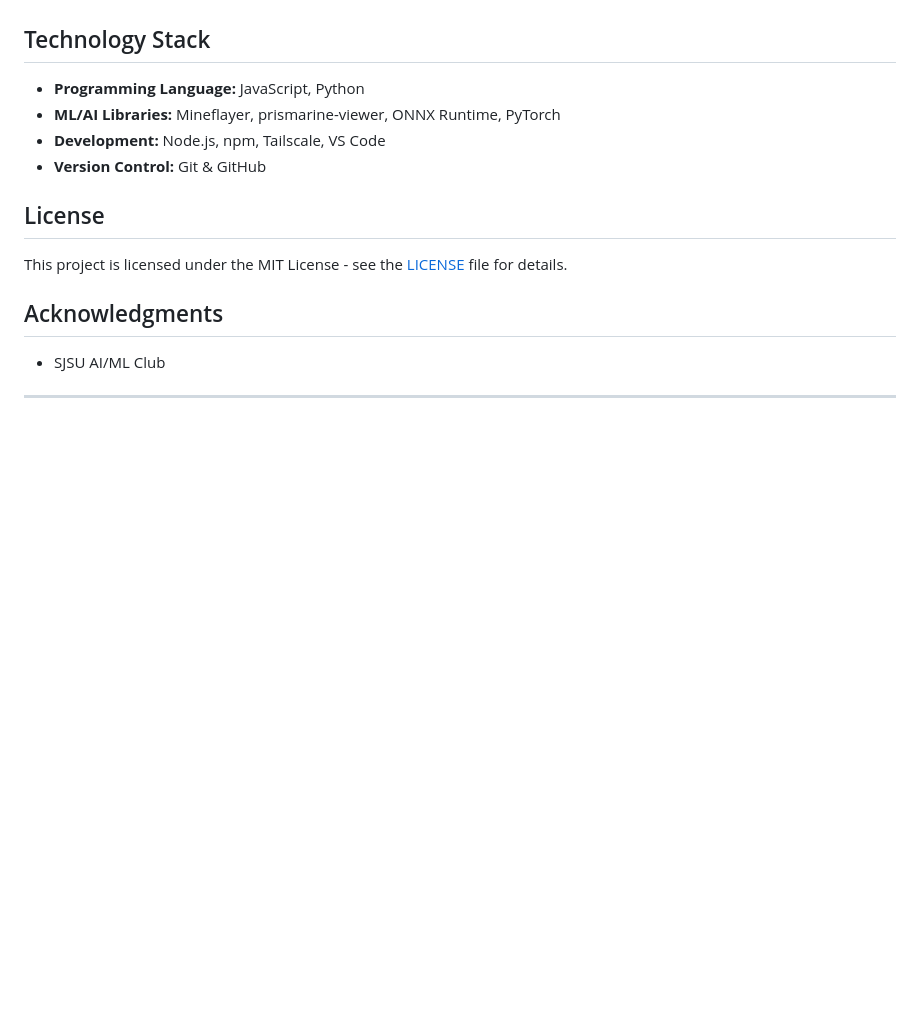
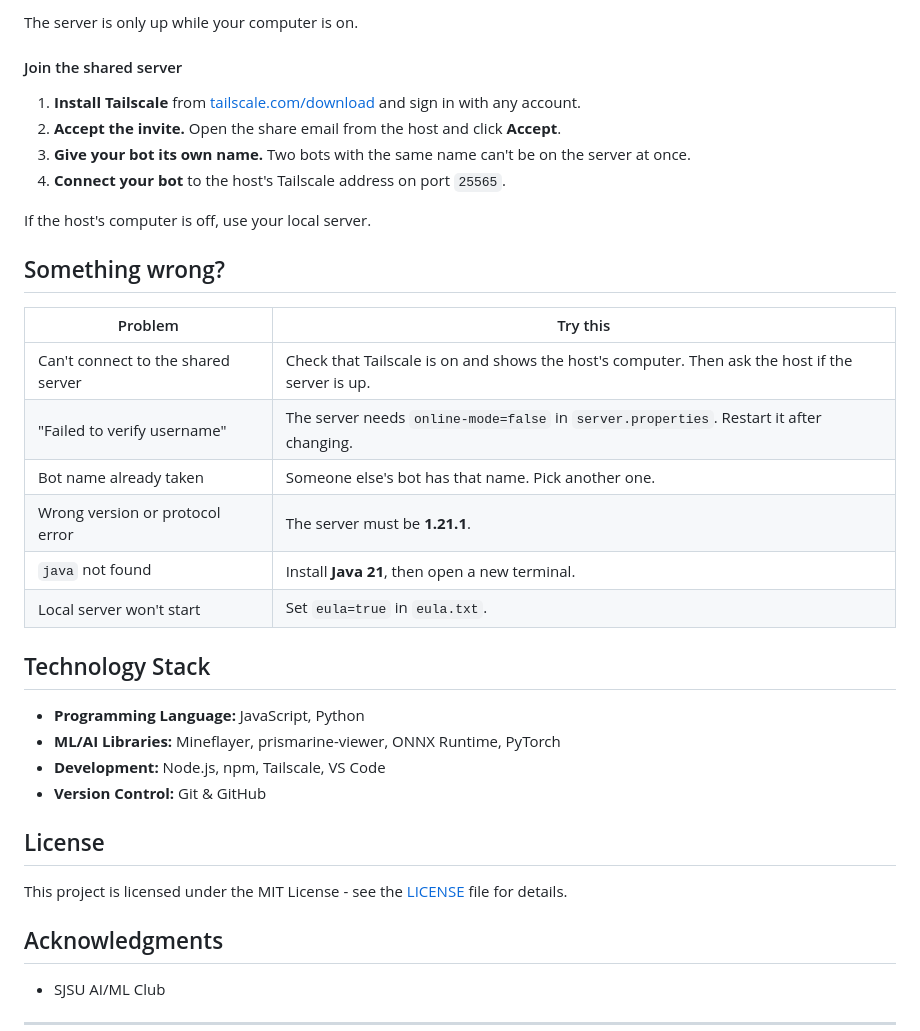
Before and after one commit to benpham3206/Agent37, a Markdown page: README.md, the part around one of its changes. GitHub-like rendering; blank space fills up the shorter version.

```diff
--- a/README.md
+++ b/README.md
@@ -102,3 +131,24 @@ The server is only up while Ben's PC is on. If it's down, use your local server.
+The server is only up while your computer is on.
+
+#### Join the shared server
+
+1. **Install Tailscale** from [tailscale.com/download](https://tailscale.com/download) and sign in with any account.
+2. **Accept the invite.** Open the share email from the host and click **Accept**.
+3. **Give your bot its own name.** Two bots with the same name can't be on the server at once.
+4. **Connect your bot** to the host's Tailscale address on port `25565`.
+
+If the host's computer is off, use your local server.
+
+## Something wrong?
+
+| Problem | Try this |
+| --- | --- |
+| Can't connect to the shared server | Check that Tailscale is on and shows the host's computer. Then ask the host if the server is up. |
+| "Failed to verify username" | The server needs `online-mode=false` in `server.properties`. Restart it after changing. |
+| Bot name already taken | Someone else's bot has that name. Pick another one. |
+| Wrong version or protocol error | The server must be **1.21.1**. |
+| `java` not found | Install **Java 21**, then open a new terminal. |
+| Local server won't start | Set `eula=true` in `eula.txt`. |
 
 ## Technology Stack
 
```
Also changed, not shown: other parts of README.md (+45 -16 lines).
